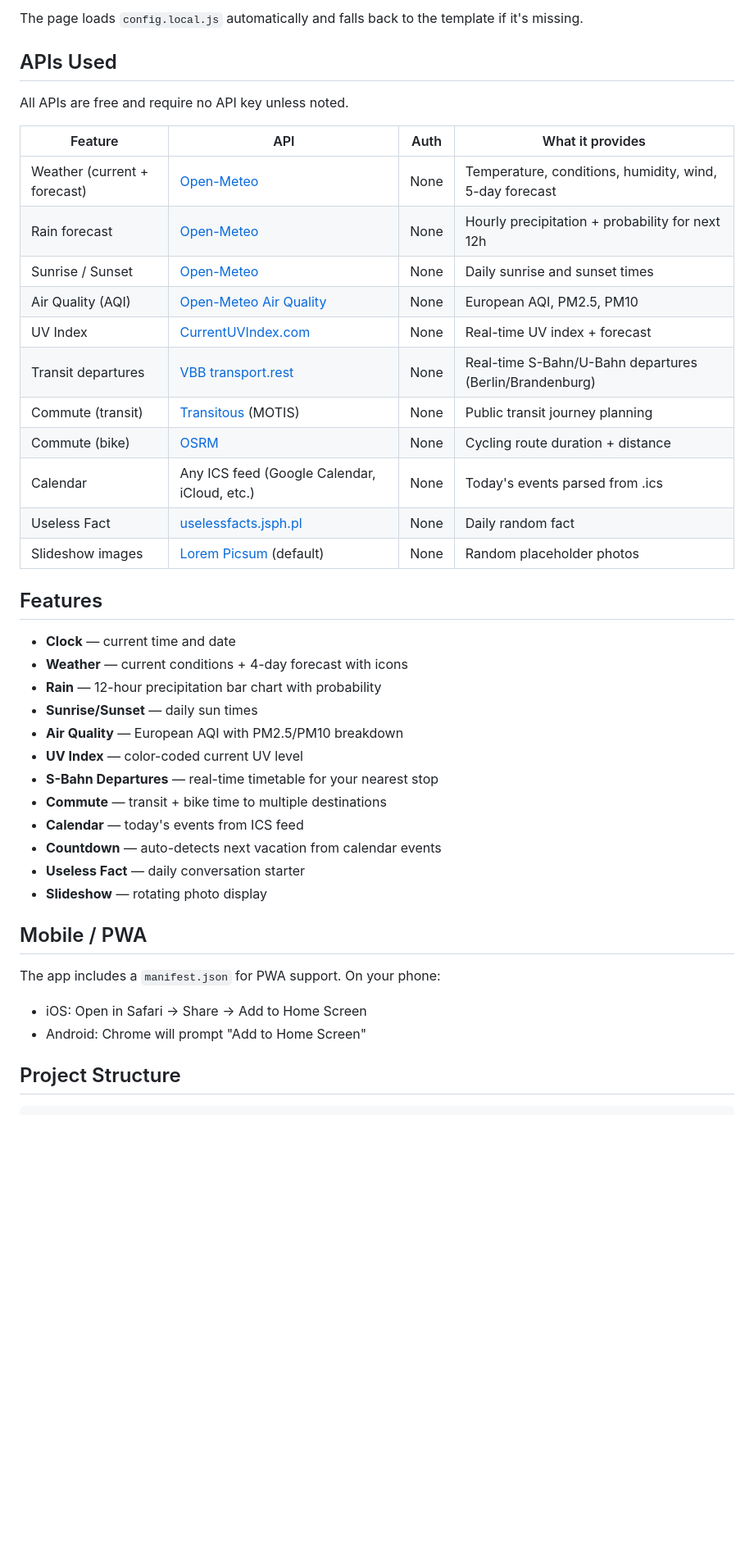
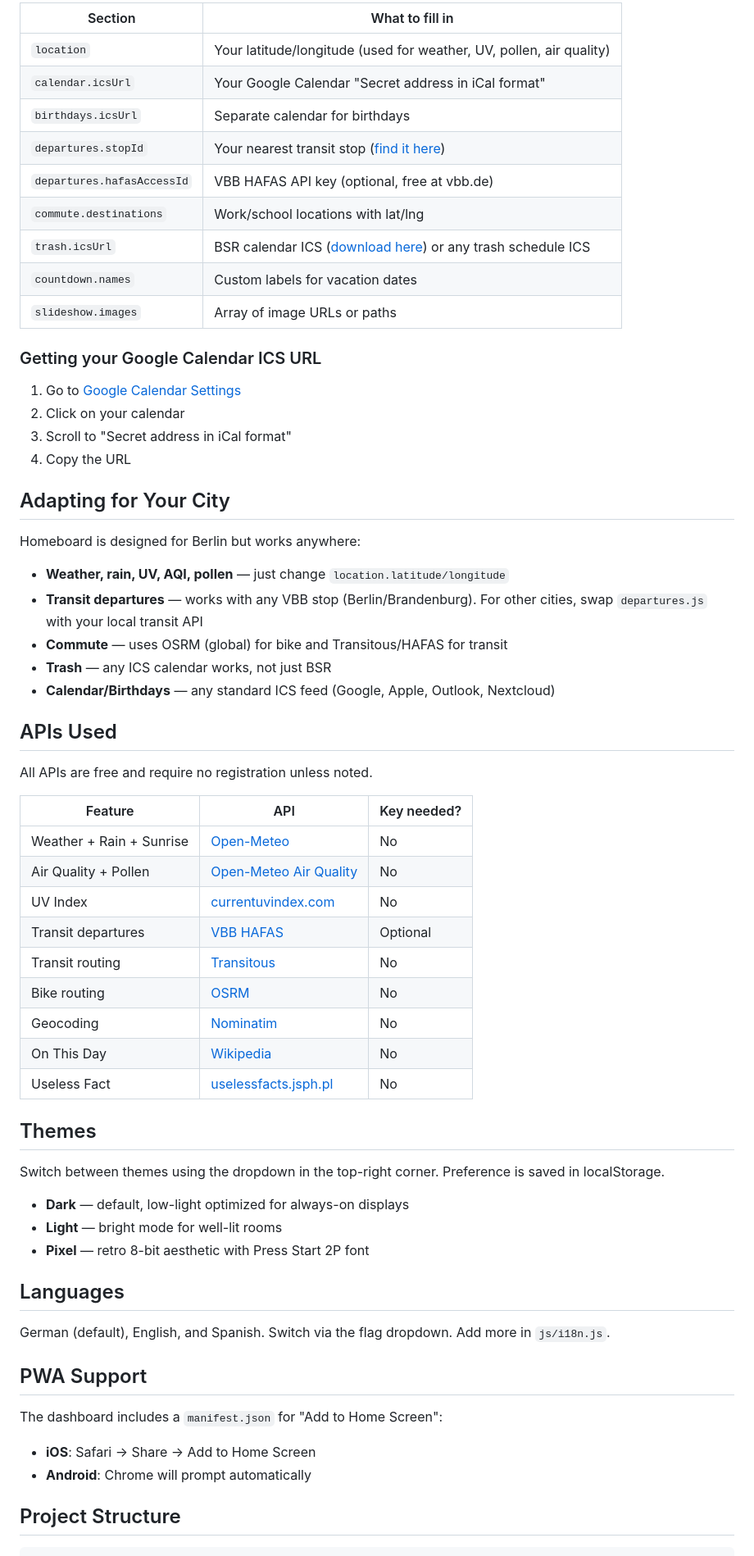
Before and after one commit to itsFelixH/homeboard, a Markdown page: README.md, the part around one of its changes. Shown at 82% size. GitHub-like rendering; blank space fills up the shorter version.

```diff
--- a/README.md
+++ b/README.md
@@ -34,44 +60,67 @@ Dashboard available at http://localhost:7070
 
-The page loads `config.local.js` automatically and falls back to the template if it's missing.
+| Section | What to fill in |
+|---------|----------------|
+| `location` | Your latitude/longitude (used for weather, UV, pollen, air quality) |
+| `calendar.icsUrl` | Your Google Calendar "Secret address in iCal format" |
+| `birthdays.icsUrl` | Separate calendar for birthdays |
+| `departures.stopId` | Your nearest transit stop ([find it here](https://v6.vbb.transport.rest/locations?query=YOUR+STOP)) |
+| `departures.hafasAccessId` | VBB HAFAS API key (optional, free at vbb.de) |
+| `commute.destinations` | Work/school locations with lat/lng |
+| `trash.icsUrl` | BSR calendar ICS ([download here](https://www.bsr.de/abfuhrkalender-20520.php)) or any trash schedule ICS |
+| `countdown.names` | Custom labels for vacation dates |
+| `slideshow.images` | Array of image URLs or paths |
+
+### Getting your Google Calendar ICS URL
+
+1. Go to [Google Calendar Settings](https://calendar.google.com/calendar/r/settings)
+2. Click on your calendar
+3. Scroll to "Secret address in iCal format"
+4. Copy the URL
+
+## Adapting for Your City
+
+Homeboard is designed for Berlin but works anywhere:
+
+- **Weather, rain, UV, AQI, pollen** — just change `location.latitude/longitude`
+- **Transit departures** — works with any VBB stop (Berlin/Brandenburg). For other cities, swap `departures.js` with your local transit API
+- **Commute** — uses OSRM (global) for bike and Transitous/HAFAS for transit
+- **Trash** — any ICS calendar works, not just BSR
+- **Calendar/Birthdays** — any standard ICS feed (Google, Apple, Outlook, Nextcloud)
 
 ## APIs Used
 
-All APIs are free and require no API key unless noted.
+All APIs are free and require no registration unless noted.
 
-| Feature | API | Auth | What it provides |
-|---------|-----|------|------------------|
-| Weather (current + forecast) | [Open-Meteo](https://open-meteo.com/) | None | Temperature, conditions, humidity, wind, 5-day forecast |
-| Rain forecast | [Open-Meteo](https://open-meteo.com/en/docs) | None | Hourly precipitation + probability for next 12h |
-| Sunrise / Sunset | [Open-Meteo](https://open-meteo.com/) | None | Daily sunrise and sunset times |
-| Air Quality (AQI) | [Open-Meteo Air Quality](https://open-meteo.com/en/docs/air-quality-api) | None | European AQI, PM2.5, PM10 |
-| UV Index | [CurrentUVIndex.com](https://currentuvindex.com/api) | None | Real-time UV index + forecast |
-| Transit departures | [VBB transport.rest](https://v6.vbb.transport.rest/) | None | Real-time S-Bahn/U-Bahn departures (Berlin/Brandenburg) |
-| Commute (transit) | [Transitous](https://transitous.org/) (MOTIS) | None | Public transit journey planning |
-| Commute (bike) | [OSRM](https://project-osrm.org/) | None | Cycling route duration + distance |
-| Calendar | Any ICS feed (Google Calendar, iCloud, etc.) | None | Today's events parsed from .ics |
-| Useless Fact | [uselessfacts.jsph.pl](https://uselessfacts.jsph.pl/) | None | Daily random fact |
-| Slideshow images | [Lorem Picsum](https://picsum.photos/) (default) | None | Random placeholder photos |
+| Feature | API | Key needed? |
+|---------|-----|-------------|
+| Weather + Rain + Sunrise | [Open-Meteo](https://open-meteo.com/) | No |
+| Air Quality + Pollen | [Open-Meteo Air Quality](https://open-meteo.com/en/docs/air-quality-api) | No |
+| UV Index | [currentuvindex.com](https://currentuvindex.com/api) | No |
+| Transit departures | [VBB HAFAS](https://vbb.demo.hafas.cloud/) | Optional |
+| Transit routing | [Transitous](https://transitous.org/) | No |
+| Bike routing | [OSRM](https://project-osrm.org/) | No |
+| Geocoding | [Nominatim](https://nominatim.openstreetmap.org/) | No |
+| On This Day | [Wikipedia](https://api.wikimedia.org/) | No |
+| Useless Fact | [uselessfacts.jsph.pl](https://uselessfacts.jsph.pl/) | No |
 
-## Features
+## Themes
 
-- **Clock** — current time and date
-- **Weather** — current conditions + 4-day forecast with icons
-- **Rain** — 12-hour precipitation bar chart with probability
-- **Sunrise/Sunset** — daily sun times
-- **Air Quality** — European AQI with PM2.5/PM10 breakdown
-- **UV Index** — color-coded current UV level
-- **S-Bahn Departures** — real-time timetable for your nearest stop
-- **Commute** — transit + bike time to multiple destinations
-- **Calendar** — today's events from ICS feed
-- **Countdown** — auto-detects next vacation from calendar events
-- **Useless Fact** — daily conversation starter
-- **Slideshow** — rotating photo display
+Switch between themes using the dropdown in the top-right corner. Preference is saved in localStorage.
 
-## Mobile / PWA
+- **Dark** — default, low-light optimized for always-on displays
+- **Light** — bright mode for well-lit rooms
+- **Pixel** — retro 8-bit aesthetic with Press Start 2P font
 
-The app includes a `manifest.json` for PWA support. On your phone:
-- iOS: Open in Safari → Share → Add to Home Screen
-- Android: Chrome will prompt "Add to Home Screen"
+## Languages
+
+German (default), English, and Spanish. Switch via the flag dropdown. Add more in `js/i18n.js`.
+
+## PWA Support
+
+The dashboard includes a `manifest.json` for "Add to Home Screen":
+
+- **iOS**: Safari → Share → Add to Home Screen
+- **Android**: Chrome will prompt automatically
 
 ## Project Structure
 
```
Also changed, not shown: other parts of README.md (+81 -28 lines).
